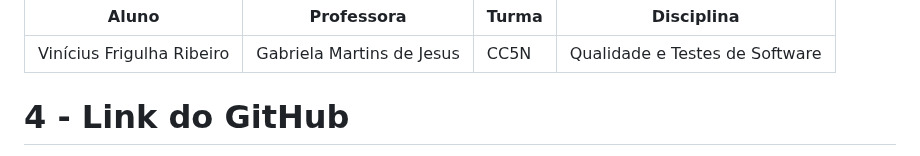
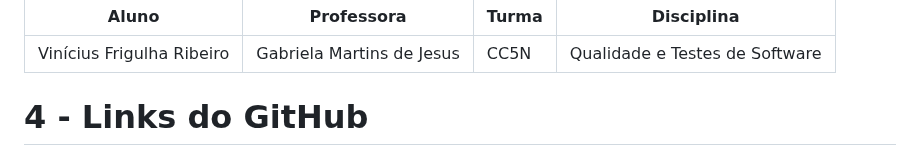
Before and after one commit to vinifrigulha/CC-UVV, a Markdown page: Qualidade de Testes/projeto_parte2.md, the part around one of its changes. Drawn GitHub-style.

```diff
--- a/Qualidade de Testes/projeto_parte2.md
+++ b/Qualidade de Testes/projeto_parte2.md
@@ -99,5 +99,5 @@
 | ------------------------- | ------------------------- | ----- | ------------------------------ |
 | Vinícius Frigulha Ribeiro | Gabriela Martins de Jesus | CC5N  | Qualidade e Testes de Software |
 
-# 4 - Link do GitHub
+# 4 - Links do GitHub
 
```
Also changed, not shown: other parts of Qualidade de Testes/projeto_parte2.md (+5 -1 lines).
